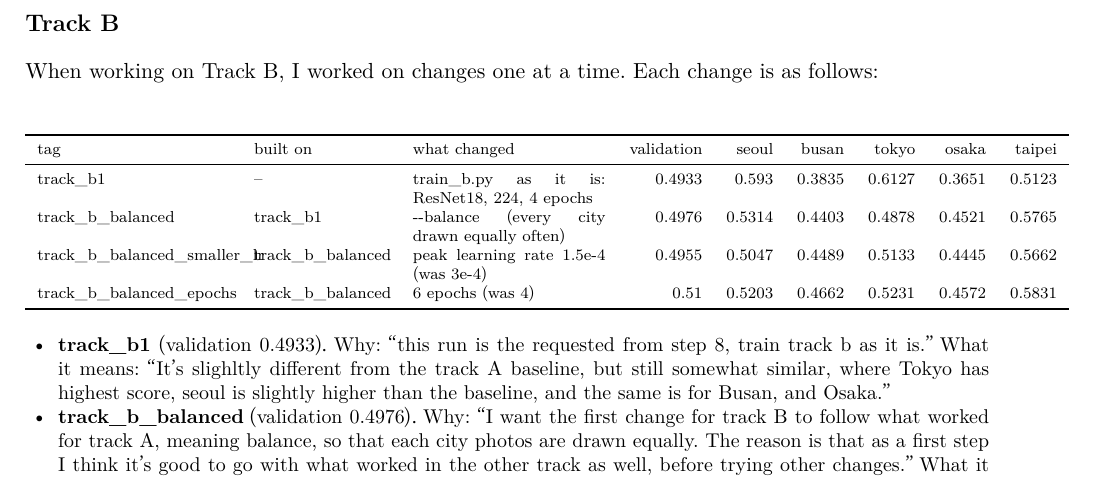
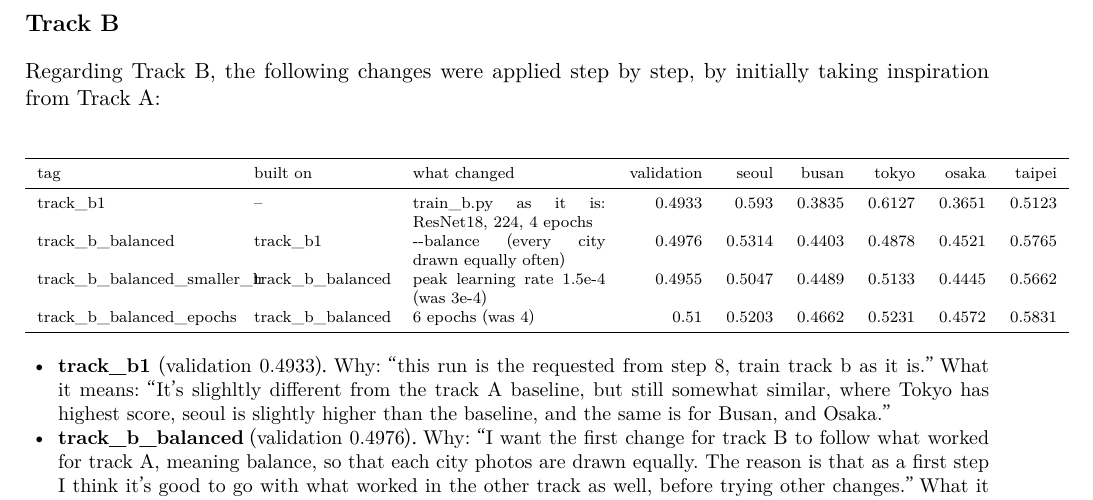
Before and after one commit to giuliag9/MAS1004-assignment2, a LaTeX document (long_report/long_report.tex): part of page 4 of 10, cut so that both start at the same text. Compiled offline with XeLaTeX.

Commit message:
Long report: Track B opening sentence in the student's words
Co-Authored-By: Claude Opus 5.5 <noreply@anthropic.com>
Claude-Session: https://claude.ai/code/session_012WCcwhv6WwxtD3NQYAvQih

```diff
--- a/long_report/long_report.tex
+++ b/long_report/long_report.tex
@@ -137,7 +137,7 @@ I think thinking of the rule I made, it's worth mentioning that it probably had
 % ---------------------------------------------------------------------------
 \section*{Track B}
 
-When working on Track B, I worked on changes one at a time. Each change is as follows:
+Regarding Track B, the following changes were applied step by step, by initially taking inspiration from Track A:
 
 \begin{center}\scriptsize
 \begin{tabular}{p{0.2\linewidth}p{0.14\linewidth}p{0.2\linewidth}rrrrrr}
```
